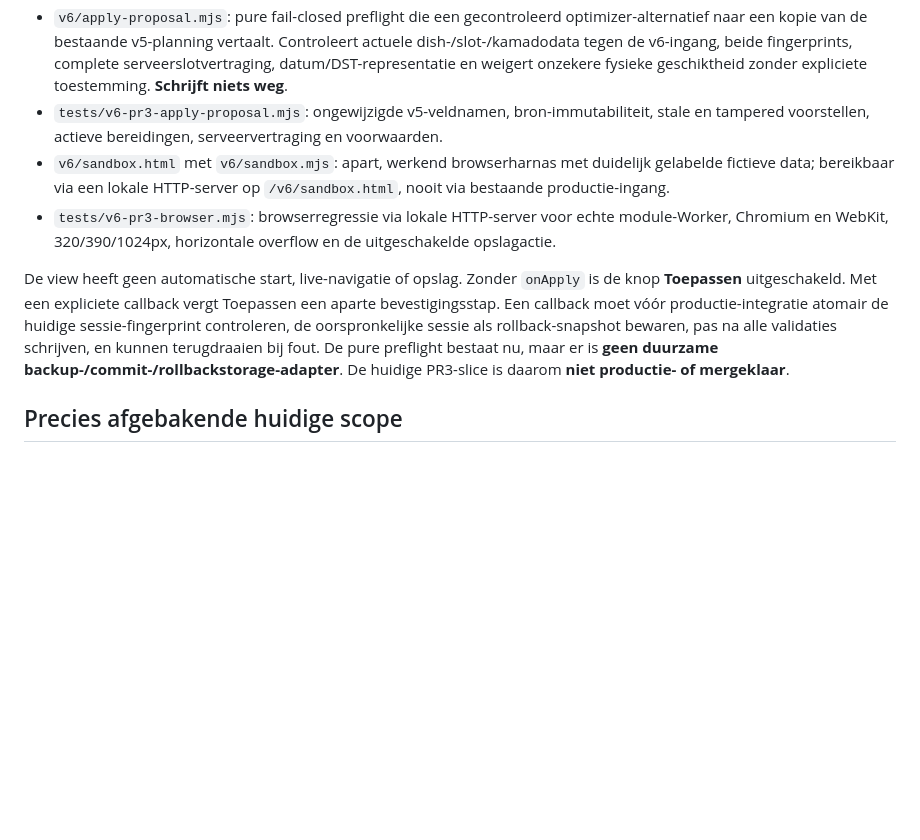
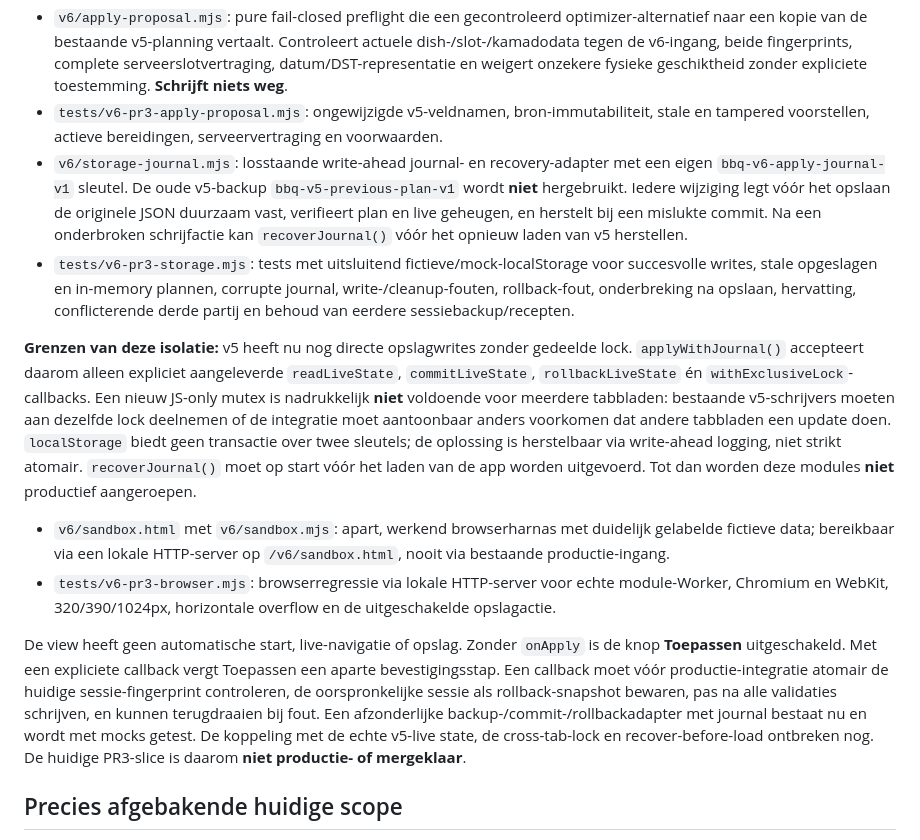
Before and after one commit to eelbrethouwer-jpg/bbq_planner_card, a Markdown page: docs/V6_PR3_INTERACTIVE.md, the part around the change. Rendered like a GitHub page; blank space fills up the shorter version.

Commit message:
docs(v6-pr3): describe journal recovery and cross-tab consistency limitations

```diff
--- a/docs/V6_PR3_INTERACTIVE.md
+++ b/docs/V6_PR3_INTERACTIVE.md
@@ -14,10 +14,14 @@ De publieke v5.1.1-app en `dist/`, `sw.js`, `index.html`, manifest, HACS en best
 - `tests/v6-pr3.mjs`: regressies op brondata-onveranderlijkheid, beide kamado's, alternatieven, XSS, dubbele bevestiging, stale Worker-responses en echte Worker-terminatie.
 - `v6/apply-proposal.mjs`: pure fail-closed preflight die een gecontroleerd optimizer-alternatief naar een kopie van de bestaande v5-planning vertaalt. Controleert actuele dish-/slot-/kamadodata tegen de v6-ingang, beide fingerprints, complete serveerslotvertraging, datum/DST-representatie en weigert onzekere fysieke geschiktheid zonder expliciete toestemming. **Schrijft niets weg**.
 - `tests/v6-pr3-apply-proposal.mjs`: ongewijzigde v5-veldnamen, bron-immutabiliteit, stale en tampered voorstellen, actieve bereidingen, serveervertraging en voorwaarden.
+- `v6/storage-journal.mjs`: losstaande write-ahead journal- en recovery-adapter met een eigen `bbq-v6-apply-journal-v1` sleutel. De oude v5-backup `bbq-v5-previous-plan-v1` wordt **niet** hergebruikt. Iedere wijziging legt vóór het opslaan de originele JSON duurzaam vast, verifieert plan en live geheugen, en herstelt bij een mislukte commit. Na een onderbroken schrijfactie kan `recoverJournal()` vóór het opnieuw laden van v5 herstellen.
+- `tests/v6-pr3-storage.mjs`: tests met uitsluitend fictieve/mock-localStorage voor succesvolle writes, stale opgeslagen en in-memory plannen, corrupte journal, write-/cleanup-fouten, rollback-fout, onderbreking na opslaan, hervatting, conflicterende derde partij en behoud van eerdere sessiebackup/recepten.
+
+**Grenzen van deze isolatie:** v5 heeft nu nog directe opslagwrites zonder gedeelde lock. `applyWithJournal()` accepteert daarom alleen expliciet aangeleverde `readLiveState`, `commitLiveState`, `rollbackLiveState` én `withExclusiveLock`-callbacks. Een nieuw JS-only mutex is nadrukkelijk **niet** voldoende voor meerdere tabbladen: bestaande v5-schrijvers moeten aan dezelfde lock deelnemen of de integratie moet aantoonbaar anders voorkomen dat andere tabbladen een update doen. `localStorage` biedt geen transactie over twee sleutels; de oplossing is herstelbaar via write-ahead logging, niet strikt atomair. `recoverJournal()` moet op start vóór het laden van de app worden uitgevoerd. Tot dan worden deze modules **niet** productief aangeroepen.
 - `v6/sandbox.html` met `v6/sandbox.mjs`: apart, werkend browserharnas met duidelijk gelabelde fictieve data; bereikbaar via een lokale HTTP-server op `/v6/sandbox.html`, nooit via bestaande productie-ingang.
 - `tests/v6-pr3-browser.mjs`: browserregressie via lokale HTTP-server voor echte module-Worker, Chromium en WebKit, 320/390/1024px, horizontale overflow en de uitgeschakelde opslagactie.
 
-De view heeft geen automatische start, live-navigatie of opslag. Zonder `onApply` is de knop **Toepassen** uitgeschakeld. Met een expliciete callback vergt Toepassen een aparte bevestigingsstap. Een callback moet vóór productie-integratie atomair de huidige sessie-fingerprint controleren, de oorspronkelijke sessie als rollback-snapshot bewaren, pas na alle validaties schrijven, en kunnen terugdraaien bij fout. De pure preflight bestaat nu, maar er is **geen duurzame backup-/commit-/rollbackstorage-adapter**. De huidige PR3-slice is daarom **niet productie- of mergeklaar**.
+De view heeft geen automatische start, live-navigatie of opslag. Zonder `onApply` is de knop **Toepassen** uitgeschakeld. Met een expliciete callback vergt Toepassen een aparte bevestigingsstap. Een callback moet vóór productie-integratie atomair de huidige sessie-fingerprint controleren, de oorspronkelijke sessie als rollback-snapshot bewaren, pas na alle validaties schrijven, en kunnen terugdraaien bij fout. Een afzonderlijke backup-/commit-/rollbackadapter met journal bestaat nu en wordt met mocks getest. De koppeling met de echte v5-live state, de cross-tab-lock en recover-before-load ontbreken nog. De huidige PR3-slice is daarom **niet productie- of mergeklaar**.
 
 ## Precies afgebakende huidige scope
 
```
